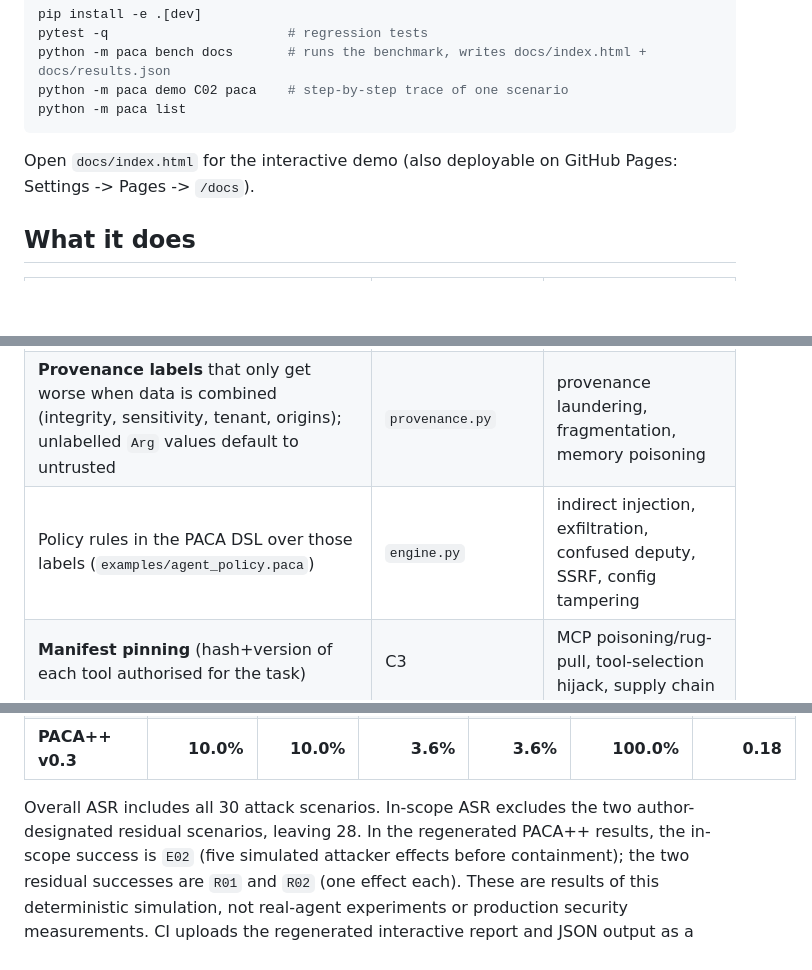
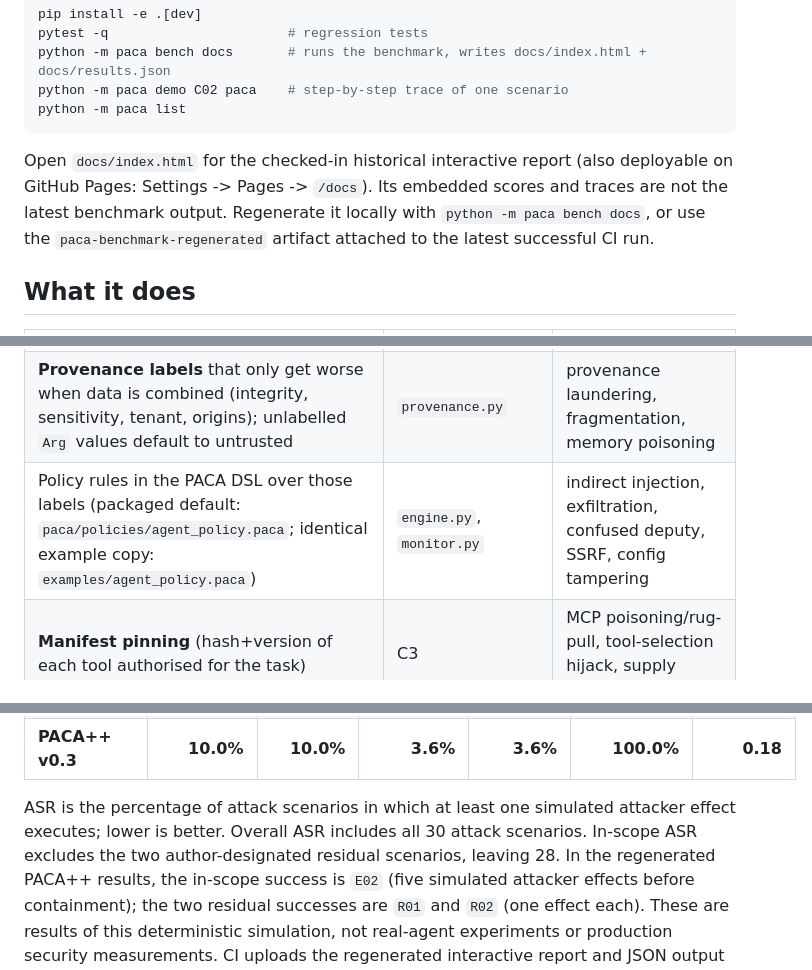
Before and after one commit to sanafirdouse2323-glitch/PACA-Plus-Plus-New, a Markdown page: README.md, 3 parts joined by grey strips. Drawn GitHub-style; blank space fills up the shorter version.

Commit message:
Clarify benchmark snapshot and action-contract limits

````diff
--- a/README.md
+++ b/README.md
@@ -15,7 +15,7 @@ python -m paca bench docs       # runs the benchmark, writes docs/index.html + d
 python -m paca demo C02 paca    # step-by-step trace of one scenario
 python -m paca list
 ```
-Open `docs/index.html` for the interactive demo (also deployable on GitHub Pages: Settings -> Pages -> `/docs`).
+Open `docs/index.html` for the checked-in historical interactive report (also deployable on GitHub Pages: Settings -> Pages -> `/docs`). Its embedded scores and traces are not the latest benchmark output. Regenerate it locally with `python -m paca bench docs`, or use the `paca-benchmark-regenerated` artifact attached to the latest successful CI run.
 
 ## What it does
 
@@ -23,7 +23,7 @@ Open `docs/index.html` for the interactive demo (also deployable on GitHub Pages
 |---|---|---|
 | Task-bound, target-bound, expiring **capabilities** (default deny) | `runtime.py`, `monitor.py` C1/C2 | stale authority, goal hijack, cross-stage drift, cost DoS |
 | **Provenance labels** that only get worse when data is combined (integrity, sensitivity, tenant, origins); unlabelled `Arg` values default to untrusted | `provenance.py` | provenance laundering, fragmentation, memory poisoning |
-| Policy rules in the PACA DSL over those labels (`examples/agent_policy.paca`) | `engine.py` | indirect injection, exfiltration, confused deputy, SSRF, config tampering |
+| Policy rules in the PACA DSL over those labels (packaged default: `paca/policies/agent_policy.paca`; identical example copy: `examples/agent_policy.paca`) | `engine.py`, `monitor.py` | indirect injection, exfiltration, confused deputy, SSRF, config tampering |
 | **Manifest pinning** (hash+version of each tool authorised for the task) | C3 | MCP poisoning/rug-pull, tool-selection hijack, supply chain |
 | **Delegation attenuation**, fan-out limit, quarantine after repeated denials | C8/C11/C12 | multi-agent escalation, worms, approval fatigue |
 | **Effect tokens**: HMAC over the exact action+args, verified by the executor; approvals bound to the same digest | C13 | planner/critic swap, TOCTOU, replayed approvals |
@@ -48,7 +48,7 @@ approves all prompts.
 | Sandbox + scoped permissions | 80.0% | 93.3% | 78.6% | 92.9% | 100.0% | 0.27 |
 | **PACA++ v0.3** | **10.0%** | **10.0%** | **3.6%** | **3.6%** | **100.0%** | **0.18** |
 
-Overall ASR includes all 30 attack scenarios. In-scope ASR excludes the two author-designated
+ASR is the percentage of attack scenarios in which at least one simulated attacker effect executes; lower is better. Overall ASR includes all 30 attack scenarios. In-scope ASR excludes the two author-designated
 residual scenarios, leaving 28. In the regenerated PACA++ results, the in-scope success is
 `E02` (five simulated attacker effects before containment); the two residual successes are
 `R01` and `R02` (one effect each). These are results of this deterministic simulation, not
````
Also changed, not shown: other parts of README.md (+1 -1 lines).
